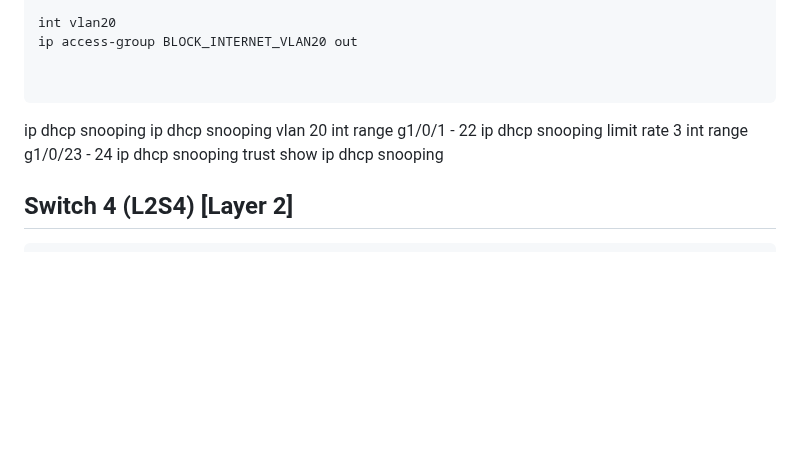
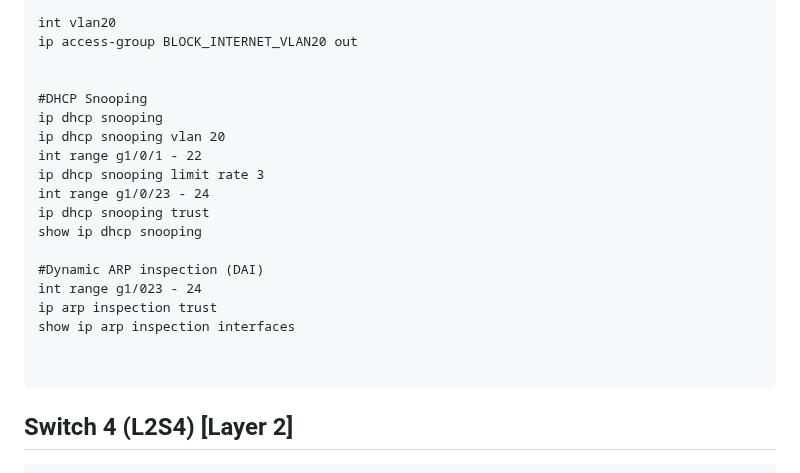
Before and after one commit to AlexanderLJX/SecureEnterpriseLAN-ICT2217, a Markdown page: configuration.md, the part around the change. GitHub-like rendering; blank space fills up the shorter version.

Commit message:
dynamic arp inspection (dai) on L2S3

````diff
--- a/configuration.md
+++ b/configuration.md
@@ -858,7 +858,7 @@ int vlan20
 ip access-group BLOCK_INTERNET_VLAN20 out
 
 
-```
+#DHCP Snooping
 ip dhcp snooping
 ip dhcp snooping vlan 20
 int range g1/0/1 - 22
@@ -867,6 +867,13 @@ int range g1/0/23 - 24
 ip dhcp snooping trust
 show ip dhcp snooping
 
+#Dynamic ARP inspection (DAI)
+int range g1/023 - 24
+ip arp inspection trust
+show ip arp inspection interfaces
+
+
+```
 
 ## Switch 4 (L2S4) [Layer 2]
 
````
